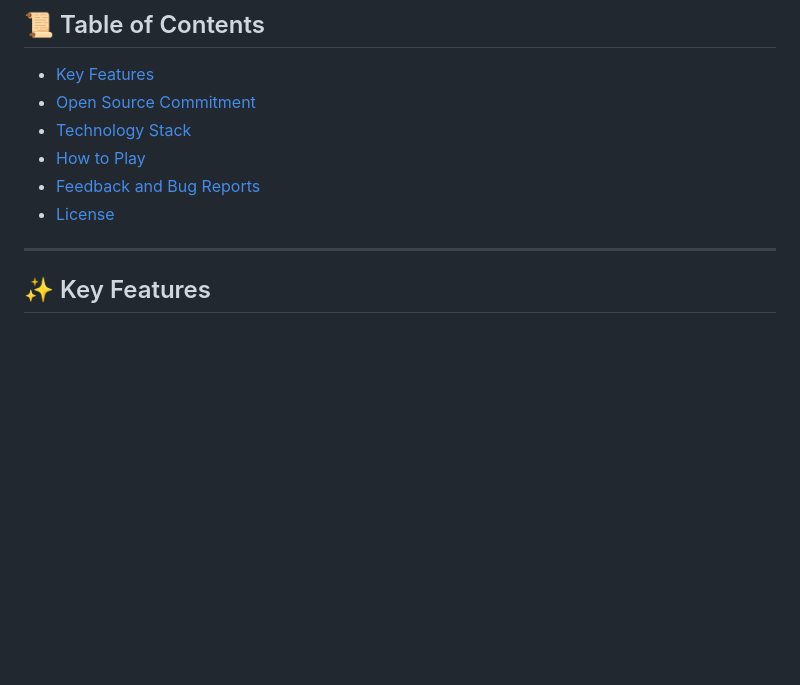
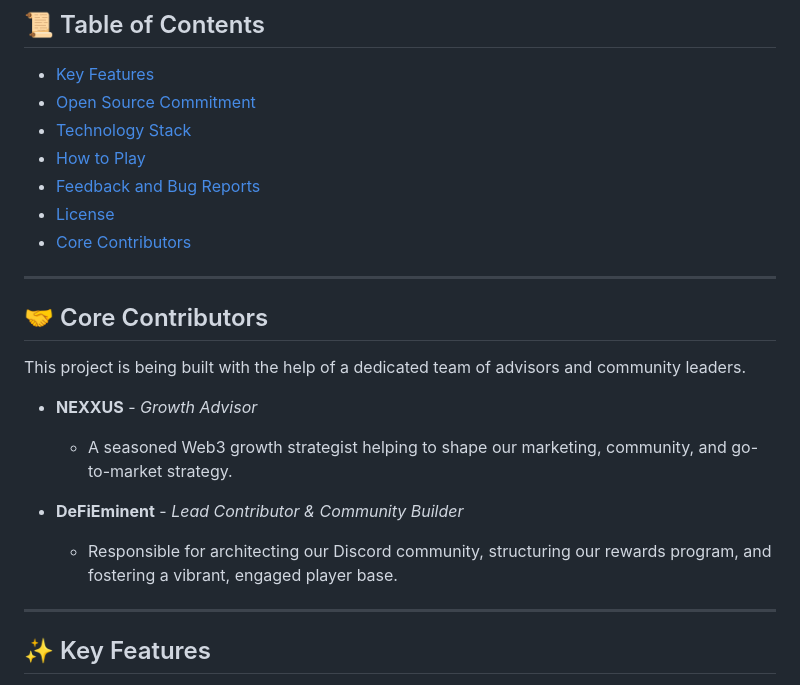
Before and after one commit to crow-004/musical-chairs-game, a Markdown page: README.md, the part around the change. GitHub-like rendering; blank space fills up the shorter version.

```diff
--- a/README.md
+++ b/README.md
@@ -22,6 +22,19 @@ This repository serves as the main hub for the Musical Chairs project, including
 - [How to Play](#-how-to-play)
 - [Feedback and Bug Reports](#-feedback-and-bug-reports)
 - [License](#️-license)
+- [Core Contributors](#-core-contributors)
+
+---
+
+## 🤝 Core Contributors
+
+This project is being built with the help of a dedicated team of advisors and community leaders.
+
+*   **NEXXUS** - *Growth Advisor*
+    *   A seasoned Web3 growth strategist helping to shape our marketing, community, and go-to-market strategy.
+
+*   **DeFiEminent** - *Lead Contributor & Community Builder*
+    *   Responsible for architecting our Discord community, structuring our rewards program, and fostering a vibrant, engaged player base.
 
 ---
 
```
